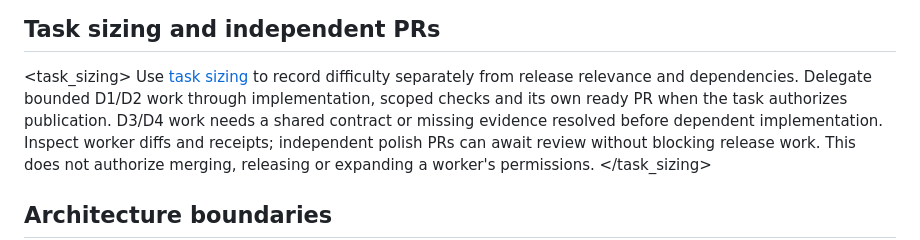
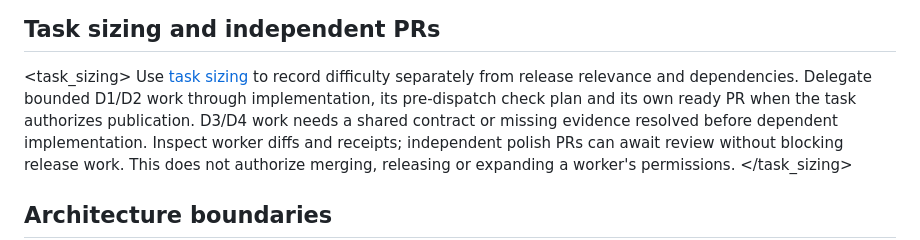
Before and after one commit to RESMP-DEV/lapis, a Markdown page: AGENTS.md, the part around the change. GitHub-like rendering.

```diff
--- a/AGENTS.md
+++ b/AGENTS.md
@@ -80,8 +80,8 @@ platform qualification.
 <task_sizing>
 Use [task sizing](CONTRIBUTING.md#task-sizing-and-independent-prs) to record
 difficulty separately from release relevance and dependencies. Delegate bounded
-D1/D2 work through implementation, scoped checks and its own ready PR when the
-task authorizes publication. D3/D4 work needs a shared contract or missing
+D1/D2 work through implementation, its pre-dispatch check plan and its own ready
+PR when the task authorizes publication. D3/D4 work needs a shared contract or missing
 evidence resolved before dependent implementation. Inspect worker diffs and
 receipts; independent polish PRs can await review without blocking release work.
 This does not authorize merging, releasing or expanding a worker's permissions.
```
Also changed, not shown: CONTRIBUTING.md (+17 -9 lines).
